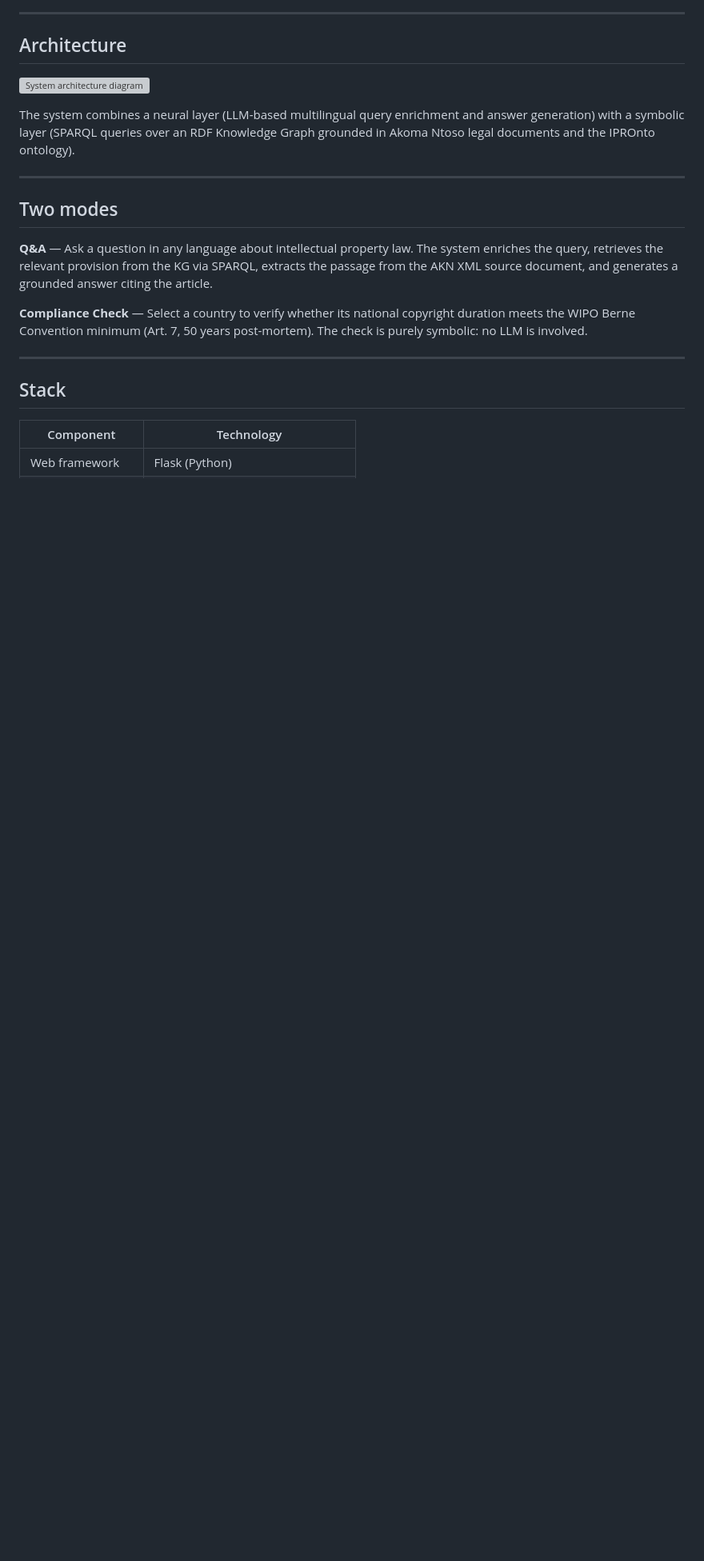
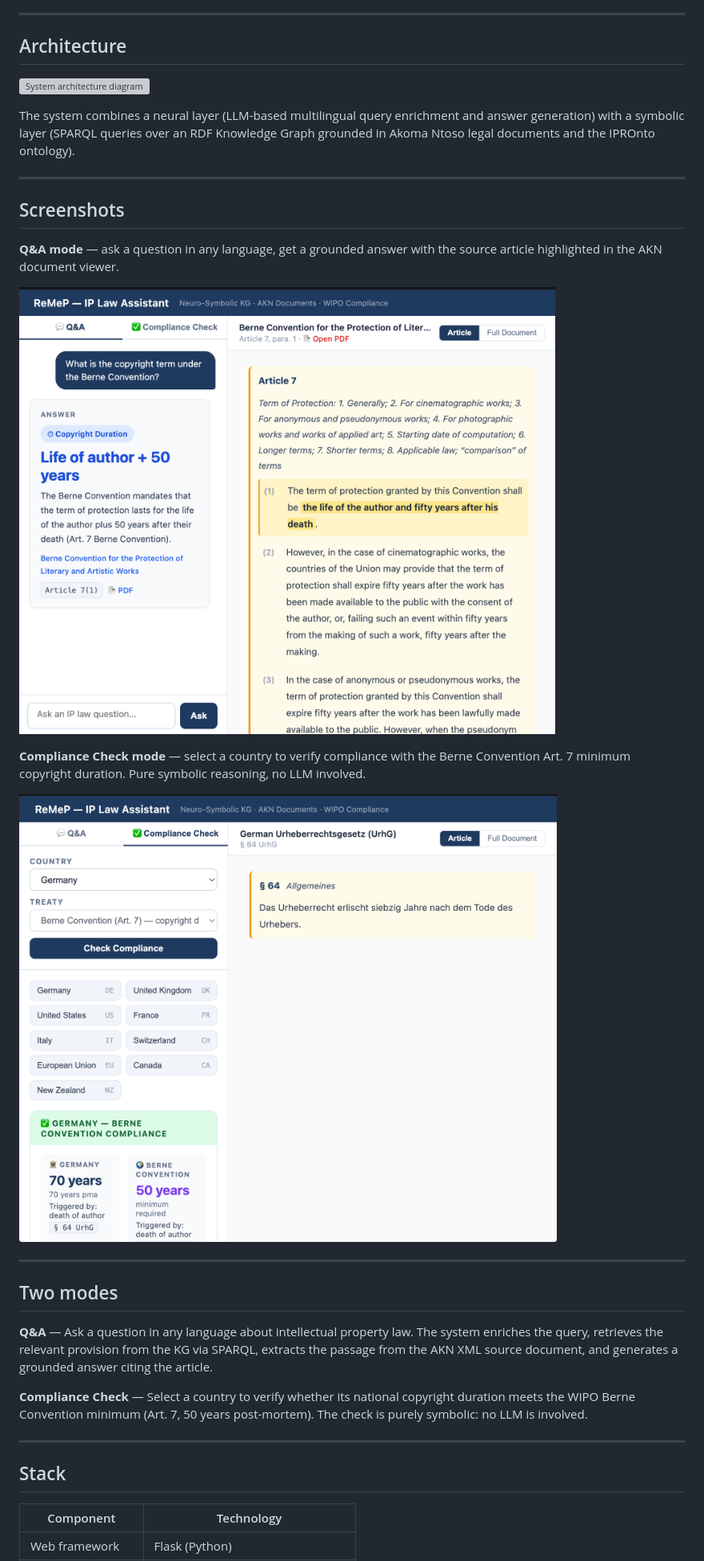
Before and after one commit to Stocastico96/ReMeP_Hackathon_26, a Markdown page: README.md, the part around the change. Shown at 80% size. Rendered like a GitHub page; pictures changed too: screenshot_compliance.png (added), screenshot_qa.png (added); blank space fills up the shorter version; grey boxes are pictures that could not be loaded.

```diff
--- a/README.md
+++ b/README.md
@@ -11,6 +11,18 @@ Supervisor: Prof. Monica Palmirani
 ![System architecture diagram](MVP_proposal_diagram.png)
 
 The system combines a neural layer (LLM-based multilingual query enrichment and answer generation) with a symbolic layer (SPARQL queries over an RDF Knowledge Graph grounded in Akoma Ntoso legal documents and the IPROnto ontology).
+
+---
+
+## Screenshots
+
+**Q&A mode** — ask a question in any language, get a grounded answer with the source article highlighted in the AKN document viewer.
+
+![Q&A mode screenshot](screenshot_qa.png)
+
+**Compliance Check mode** — select a country to verify compliance with the Berne Convention Art. 7 minimum copyright duration. Pure symbolic reasoning, no LLM involved.
+
+![Compliance Check mode screenshot](screenshot_compliance.png)
 
 ---
 
```
Also changed, not shown: paper_draft.md (+1 -5 lines).
